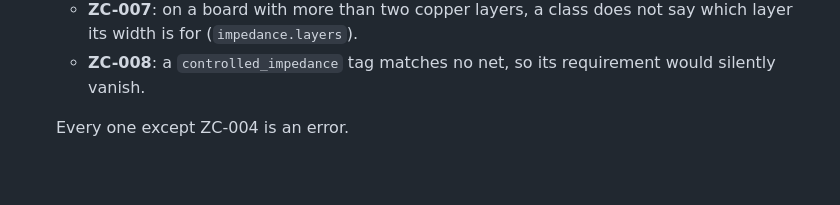
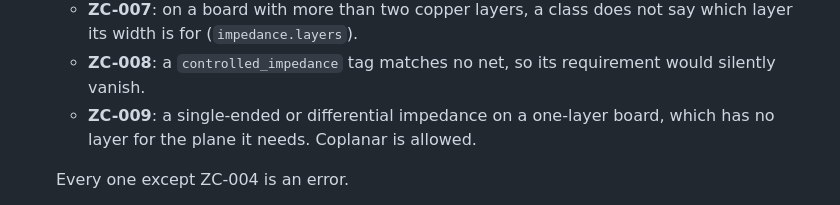
Before and after one commit to CK-Consulting/BLPL, a Markdown page: docs/pipeline-stages.md, the part around the change. Drawn GitHub-style; blank space fills up the shorter version.

Commit message:
docs: ZC-009
Co-Authored-By: Claude Opus 5.5 <noreply@anthropic.com>
Signed-off-by: Shaun Chokshi <shaunchokshi-gh@pm.me>

```diff
--- a/docs/pipeline-stages.md
+++ b/docs/pipeline-stages.md
@@ -252,6 +252,8 @@ The rest follows from that:
     say which layer its width is for (`impedance.layers`).
   - **ZC-008**: a `controlled_impedance` tag matches no net, so its
     requirement would silently vanish.
+  - **ZC-009**: a single-ended or differential impedance on a one-layer board,
+    which has no layer for the plane it needs. Coplanar is allowed.
 
   Every one except ZC-004 is an error.
 - The release build (the app, or `python -m blpl.core.release`) writes
```
